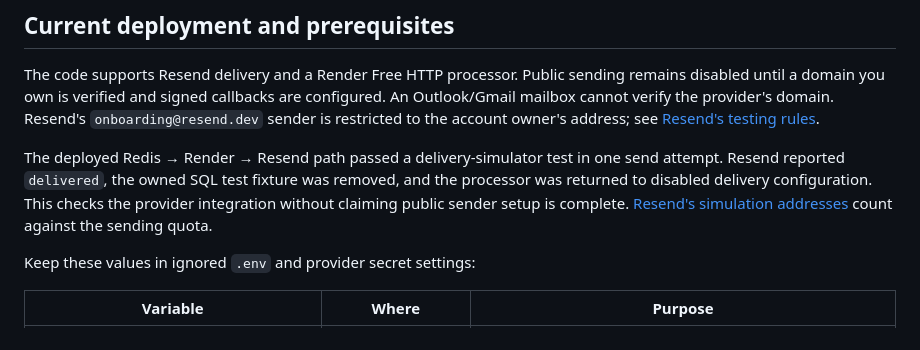
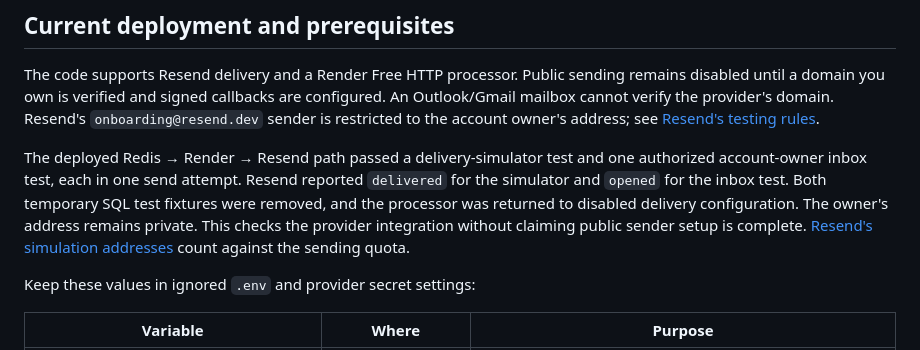
Before and after one commit to khalifehbasiri/Gallery-web-app, a Markdown page: docs/NOTIFICATIONS.md, the part around the change. GitHub-like rendering.

```diff
--- a/docs/NOTIFICATIONS.md
+++ b/docs/NOTIFICATIONS.md
@@ -6,7 +6,7 @@ Appreciation emails are opt-in. SQL is the durable source for both likes and del
 
 The code supports Resend delivery and a Render Free HTTP processor. Public sending remains disabled until a domain you own is verified and signed callbacks are configured. An Outlook/Gmail mailbox cannot verify the provider's domain. Resend's `onboarding@resend.dev` sender is restricted to the account owner's address; see [Resend's testing rules](https://resend.com/docs/knowledge-base/403-error-resend-dev-domain).
 
-The deployed Redis → Render → Resend path passed a delivery-simulator test in one send attempt. Resend reported `delivered`, the owned SQL test fixture was removed, and the processor was returned to disabled delivery configuration. This checks the provider integration without claiming public sender setup is complete. [Resend's simulation addresses](https://resend.com/docs/dashboard/emails/send-test-emails) count against the sending quota.
+The deployed Redis → Render → Resend path passed a delivery-simulator test and one authorized account-owner inbox test, each in one send attempt. Resend reported `delivered` for the simulator and `opened` for the inbox test. Both temporary SQL test fixtures were removed, and the processor was returned to disabled delivery configuration. The owner's address remains private. This checks the provider integration without claiming public sender setup is complete. [Resend's simulation addresses](https://resend.com/docs/dashboard/emails/send-test-emails) count against the sending quota.
 
 Keep these values in ignored `.env` and provider secret settings:
 
```
Also changed, not shown: README.md (+1 -1 lines).
